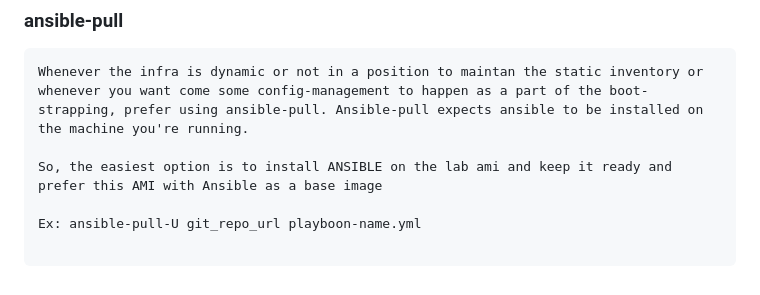
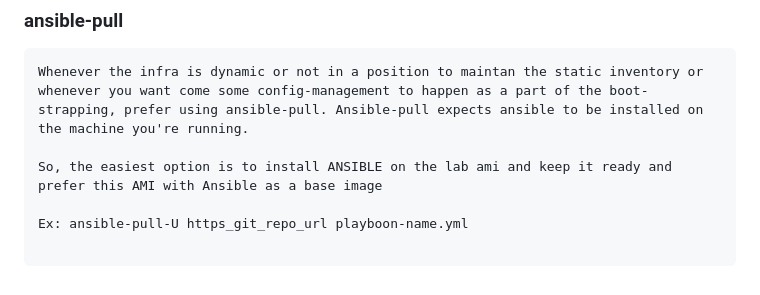
Before and after one commit to b52-clouddevops/ansible, a Markdown page: README.md, the part around the change. GitHub-like rendering.

Commit message:
autoPush

````diff
--- a/README.md
+++ b/README.md
@@ -123,6 +123,6 @@ Whenever the infra is dynamic or not in a position to maintan the static invento
 
 So, the easiest option is to install ANSIBLE on the lab ami and keep it ready and prefer this AMI with Ansible as a base image
 
-Ex: ansible-pull-U git_repo_url playboon-name.yml
+Ex: ansible-pull-U https_git_repo_url playboon-name.yml
 
 ```
````
